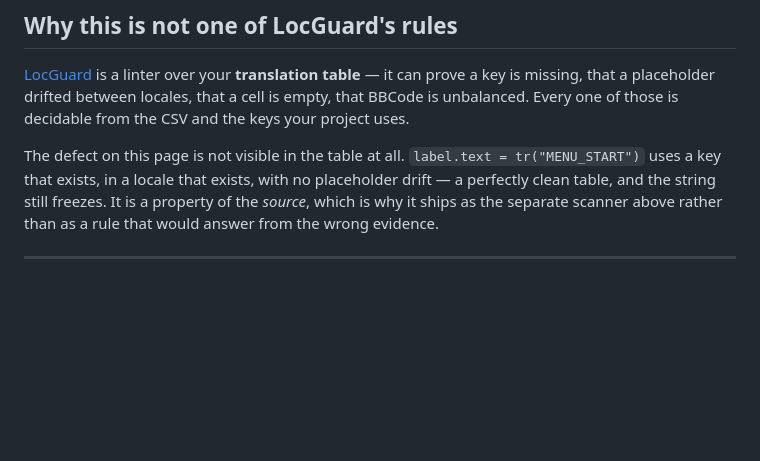
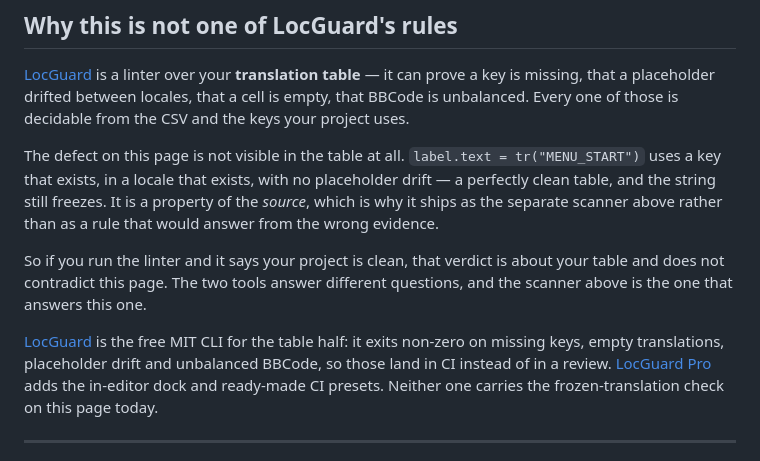
Before and after one commit to leobaray/locguard, a Markdown page: docs/locale-switch-does-not-update-ui.md, the part around the change. Drawn GitHub-style; blank space fills up the shorter version.

Commit message:
docs: the frozen-translation page names the products it came from
The 16/08 devlog that points at this page is the #1 result for
"frozen-translation scanner" godot, and the page it lands on never named
either product. It routed to the repo README and stopped there.

Says plainly which tool answers which question, so a clean linter verdict
is not read as contradicting the page, and states that neither LocGuard
nor Pro carries this check today.

```diff
--- a/docs/locale-switch-does-not-update-ui.md
+++ b/docs/locale-switch-does-not-update-ui.md
@@ -278,6 +278,16 @@ placeholder drift — a perfectly clean table, and the string still freezes. It
 a property of the *source*, which is why it ships as the separate scanner above
 rather than as a rule that would answer from the wrong evidence.
 
+So if you run the linter and it says your project is clean, that verdict is
+about your table and does not contradict this page. The two tools answer
+different questions, and the scanner above is the one that answers this one.
+
+[LocGuard](../README.md) is the free MIT CLI for the table half: it exits
+non-zero on missing keys, empty translations, placeholder drift and unbalanced
+BBCode, so those land in CI instead of in a review. [LocGuard
+Pro](https://blobsmith.itch.io/locguard) adds the in-editor dock and ready-made
+CI presets. Neither one carries the frozen-translation check on this page today.
+
 ---
 
 *Measured on Godot 4.7.stable.official.5b4e0cb0f, 2026-08-15. Re-run the claims
```
